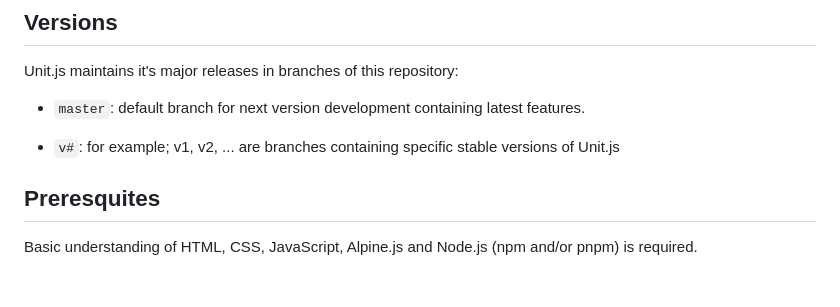
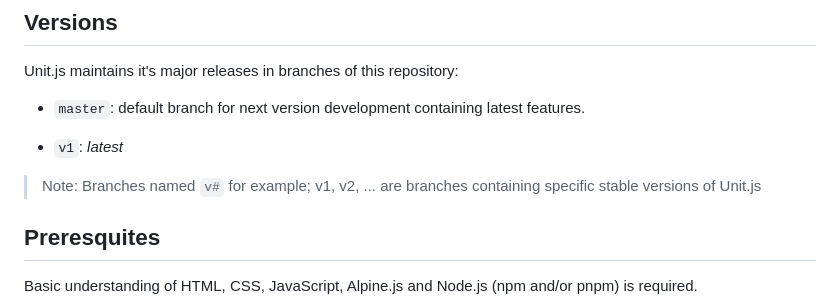
Before and after one commit to henryhale/unit.js, a Markdown page: README.md, the part around the change. GitHub-like rendering; blank space fills up the shorter version.

Commit message:
docs: update readme with latest version branch
BREAKING CHANGE: this commit follows a previous commit that contains breaking changes (little mistake)

```diff
--- a/README.md
+++ b/README.md
@@ -39,7 +39,9 @@ Unit.js maintains it's major releases in branches of this repository:
 
 - `master`: default branch for next version development containing latest features.
 
-- `v#`: for example; v1, v2, ... are branches containing specific stable versions of Unit.js
+- `v1`: _latest_
+
+>Note: Branches named `v#` for example; v1, v2, ... are branches containing specific stable versions of Unit.js
 
 ## Preresquites
 
```
